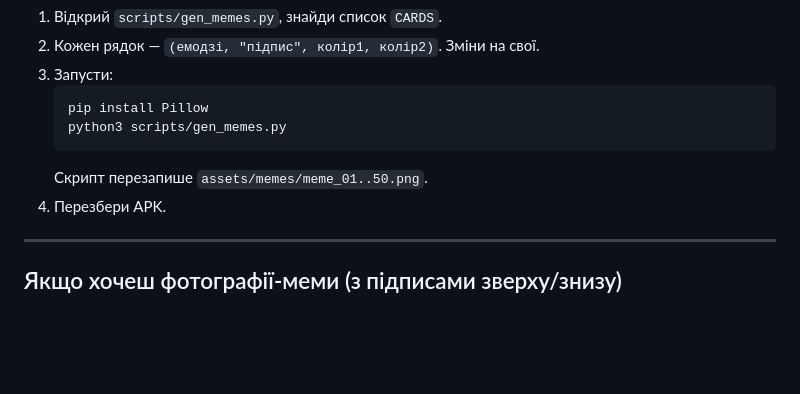
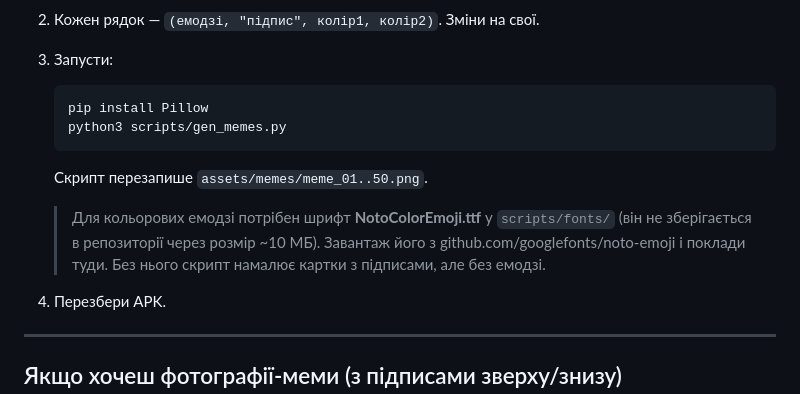
Before and after one commit to notingemius/meme, a Markdown page: TestLog/MEMES.md, the part around the change. Drawn GitHub-style; blank space fills up the shorter version.

Commit message:
MEMES.md: note about NotoColorEmoji font source
Co-authored-by: notingemius <107128974+notingemius@users.noreply.github.com>

````diff
--- a/TestLog/MEMES.md
+++ b/TestLog/MEMES.md
@@ -33,6 +33,11 @@
    python3 scripts/gen_memes.py
    ```
    Скрипт перезапише `assets/memes/meme_01..50.png`.
+
+   > Для кольорових емодзі потрібен шрифт **NotoColorEmoji.ttf** у
+   > `scripts/fonts/` (він не зберігається в репозиторії через розмір ~10 МБ).
+   > Завантаж його з github.com/googlefonts/noto-emoji і поклади туди.
+   > Без нього скрипт намалює картки з підписами, але без емодзі.
 4. Перезбери APK.
 
 ---
````
